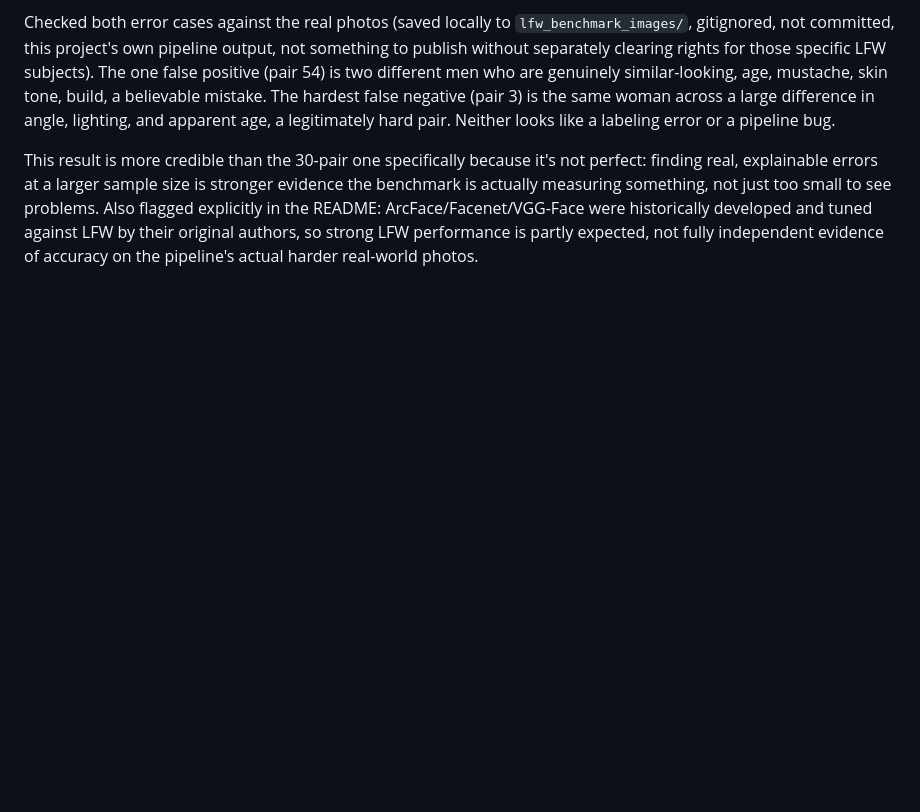
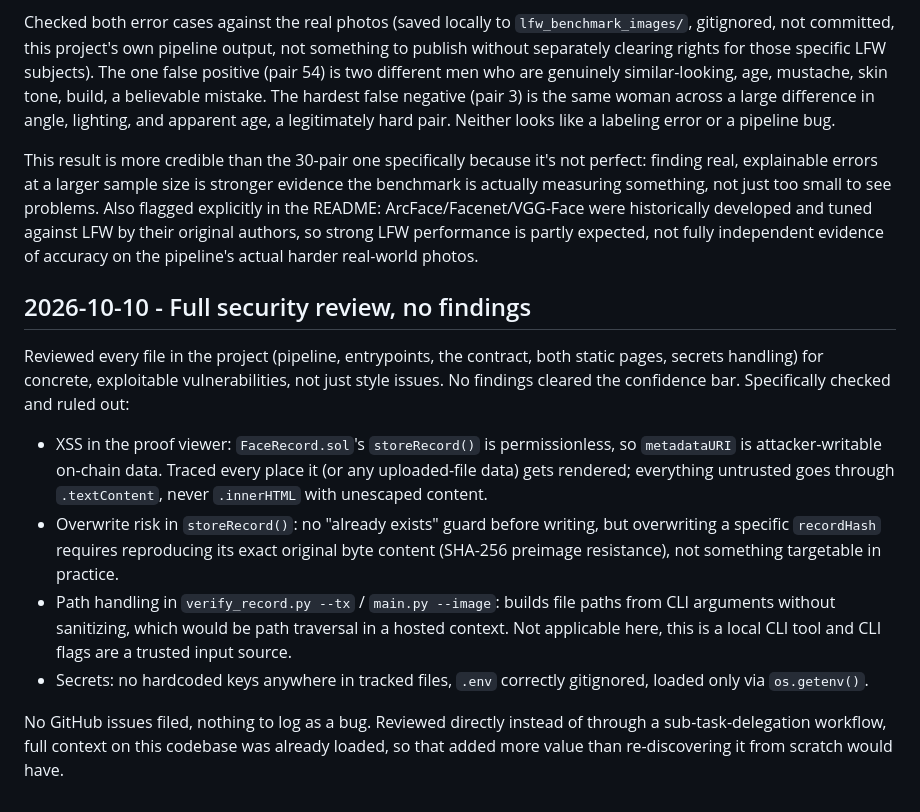
Before and after one commit to Aniruddha072/face-id-blockchain-verification, a Markdown page: docs/decisions.md, the part around the change. Drawn GitHub-style; blank space fills up the shorter version.

Commit message:
docs: log full-project security review, zero findings

```diff
--- a/docs/decisions.md
+++ b/docs/decisions.md
@@ -347,3 +347,31 @@ README: ArcFace/Facenet/VGG-Face were historically developed and tuned
 against LFW by their original authors, so strong LFW performance is
 partly expected, not fully independent evidence of accuracy on the
 pipeline's actual harder real-world photos.
+
+## 2026-10-10 - Full security review, no findings
+
+Reviewed every file in the project (pipeline, entrypoints, the contract,
+both static pages, secrets handling) for concrete, exploitable
+vulnerabilities, not just style issues. No findings cleared the
+confidence bar. Specifically checked and ruled out:
+
+- XSS in the proof viewer: `FaceRecord.sol`'s `storeRecord()` is
+  permissionless, so `metadataURI` is attacker-writable on-chain data.
+  Traced every place it (or any uploaded-file data) gets rendered;
+  everything untrusted goes through `.textContent`, never `.innerHTML`
+  with unescaped content.
+- Overwrite risk in `storeRecord()`: no "already exists" guard before
+  writing, but overwriting a specific `recordHash` requires reproducing
+  its exact original byte content (SHA-256 preimage resistance), not
+  something targetable in practice.
+- Path handling in `verify_record.py --tx` / `main.py --image`: builds
+  file paths from CLI arguments without sanitizing, which would be path
+  traversal in a hosted context. Not applicable here, this is a local CLI
+  tool and CLI flags are a trusted input source.
+- Secrets: no hardcoded keys anywhere in tracked files, `.env` correctly
+  gitignored, loaded only via `os.getenv()`.
+
+No GitHub issues filed, nothing to log as a bug. Reviewed directly
+instead of through a sub-task-delegation workflow, full context on this
+codebase was already loaded, so that added more value than re-discovering
+it from scratch would have.
```
Also changed, not shown: docs/HANDOFF.md (+10 -8 lines).
